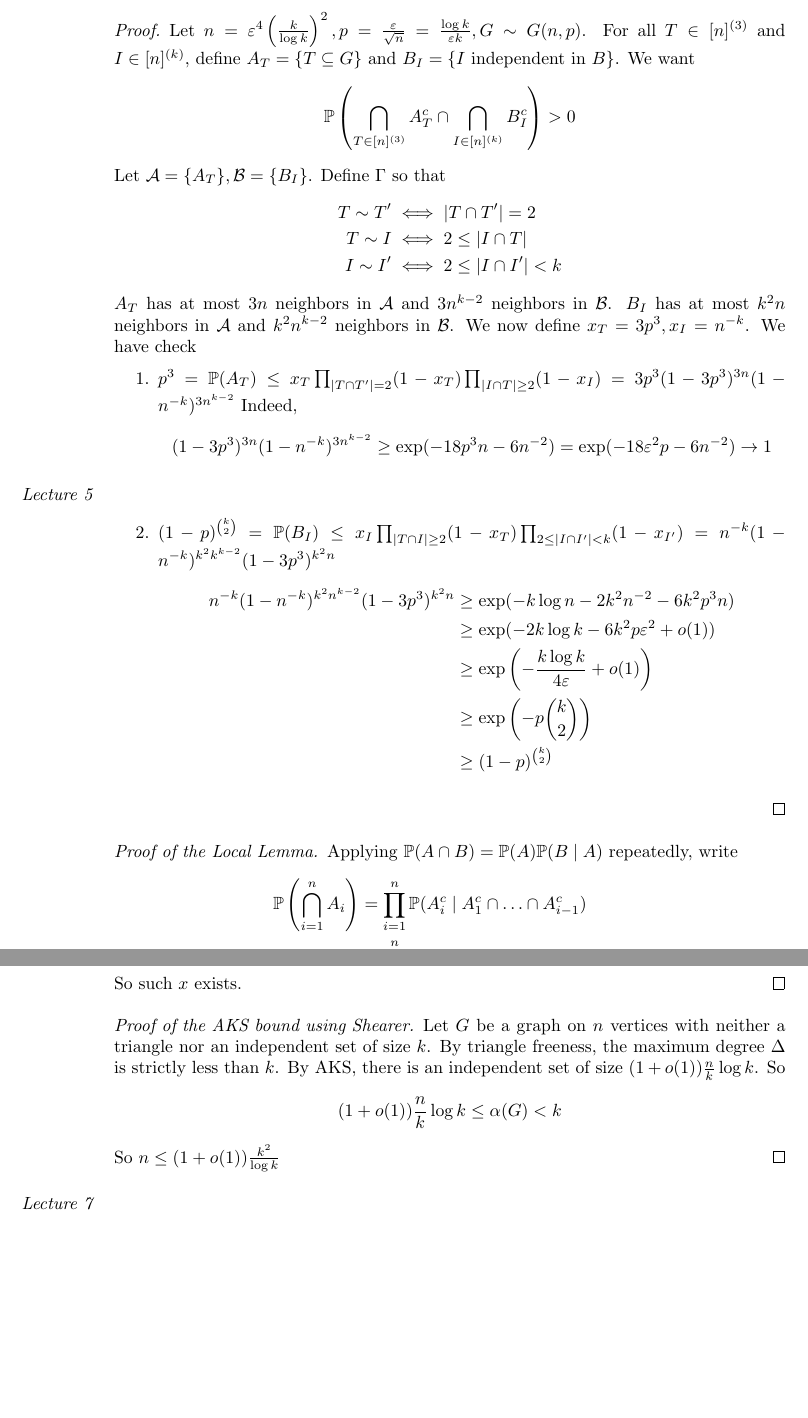
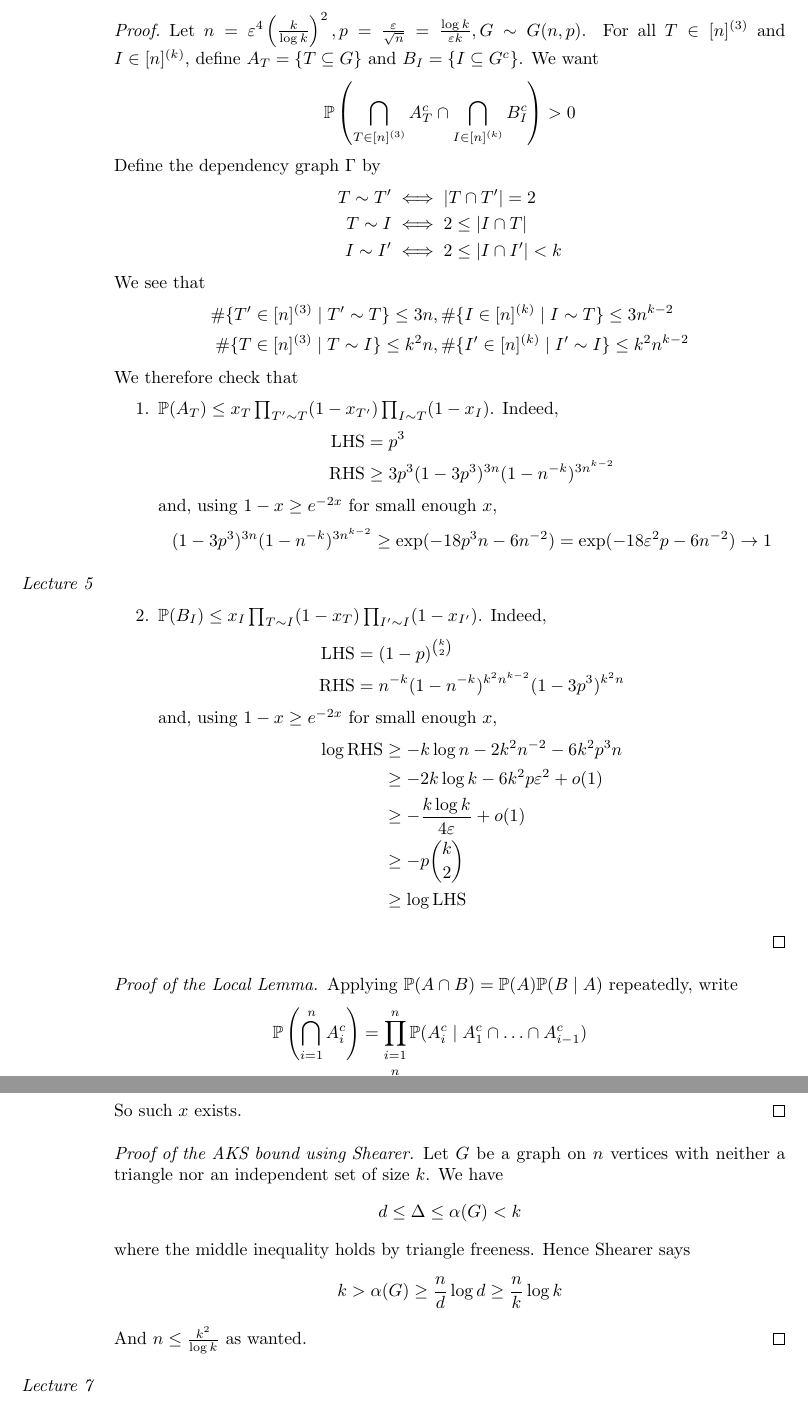
Before and after one commit to YaelDillies/maths-notes, a LaTeX document (ramsey_theory.tex): two parts of pages 10 and 13 of 18, joined at a grey line, cut so that both start at the same text, the shorter picture padded with empty space. Compiled offline with pdfLaTeX.

Commit message:
Ramsey Theory: Review lecture 4-7

```diff
--- a/ramsey_theory.tex
+++ b/ramsey_theory.tex
@@ -326,37 +326,52 @@ The probabilistic method is like finding the hay in the hay stack. What if we wa
   for some $c > 0$.
 \end{thm}
 \begin{proof}
-  Let $n = \eps^4\left(\frac k{\log k}\right)^2, p = \frac\eps{\sqrt n} = \frac{\log k}{\eps k}, G \sim G(n, p)$. For all $T \in [n]^{(3)}$ and $I \in [n]^{(k)}$, define $A_T = \{T \subseteq G\}$ and $B_I = \{I \text{ independent in }B\}$. We want
+  Let $n = \eps^4\left(\frac k{\log k}\right)^2, p = \frac\eps{\sqrt n} = \frac{\log k}{\eps k}, G \sim G(n, p)$. For all $T \in [n]^{(3)}$ and $I \in [n]^{(k)}$, define $A_T = \{T \subseteq G\}$ and $B_I = \{I \subseteq G^c\}$. We want
   $$\P\left(\Inter_{T \in [n]^{(3)}} A_T^c \inter \Inter_{I \in [n]^{(k)}} B_I^c\right) > 0$$
-  Let $\mathcal A = \{A_T\}, \mathcal B = \{B_I\}$. Define $\Gamma$ so that \begin{align*}
+  Define the dependency graph $\Gamma$ by
+  \begin{align*}
     T \sim T' & \iff \abs{T \inter T'} = 2 \\
     T \sim I & \iff 2 \le \abs{I \inter T} \\
     I \sim I' & \iff 2 \le \abs{I \inter I'} < k
   \end{align*}
-  $A_T$ has at most $3n$ neighbors in $\mathcal A$ and $3n^{k - 2}$ neighbors in $\mathcal B$. $B_I$ has at most $k^2n$ neighbors in $\mathcal A$ and $k^2n^{k - 2}$ neighbors in $\mathcal B$. We now define $x_T = 3p^3, x_I = n^{-k}$. We have check
+  We see that
+  \begin{align*}
+    \#\{T' \in [n]^{(3)} \mid T' \sim T\} \le 3n & , \#\{I \in [n]^{(k)} \mid I \sim T\} \le 3n^{k - 2} \\
+    \#\{T \in [n]^{(3)} \mid T \sim I\} \le k^2n & , \#\{I' \in [n]^{(k)} \mid I' \sim I\} \le k^2n^{k - 2}
+  \end{align*}
+  We therefore check that
   \begin{enumerate}
-    \item $p^3 = \P(A_T) \le x_T \prod_{\abs{T \inter T'} = 2} (1 - x_T) \prod_{\abs{I \inter T} \ge 2} (1 - x_I) = 3p^3 (1 - 3p^3)^{3n}(1 - n^{-k})^{3n^{k - 2}}$
-    Indeed,
-    $$(1 - 3p^3)^{3n}(1 - n^{-k})^{3n^{k - 2}} \ge \exp(-18p^3n - 6n^{-2}) = \exp(-18\eps^2 p - 6n^{-2}) \to 1$$
+    \item $\P(A_T) \le x_T \prod_{T' \sim T} (1 - x_{T'}) \prod_{I \sim T} (1 - x_I)$. Indeed,
+      \begin{align*}
+        \lhs & = p^3 \\
+        \rhs & \ge 3p^3 (1 - 3p^3)^{3n}(1 - n^{-k})^{3n^{k - 2}}
+      \end{align*}
+      and, using $1 - x \ge e^{-2x}$ for small enough $x$,
+      $$(1 - 3p^3)^{3n}(1 - n^{-k})^{3n^{k - 2}} \ge \exp(-18p^3n - 6n^{-2}) = \exp(-18\eps^2 p - 6n^{-2}) \to 1$$
 
 \newlec
 
-    \item $(1 - p)^{\binom k2} = \P(B_I) \le x_I \prod_{\abs{T \inter I} \ge 2}(1 - x_T) \prod_{2 \le \abs{I \inter I'} < k} (1 - x_{I'}) = n^{-k}(1 - n^{-k})^{k^2k^{k - 2}}(1 - 3p^3)^{k^2n}$
-    \begin{align*}
-      n^{-k}(1 - n^{-k})^{k^2n^{k - 2}}(1 - 3p^3)^{k^2n}
-      & \ge \exp(-k\log n - 2k^2n^{-2} - 6k^2p^3n) \\
-      & \ge \exp(-2k\log k - 6k^2p\eps^2 + o(1)) \\
-      & \ge \exp\left(-\frac{k\log k}{4\eps} + o(1)\right) \\
-      & \ge \exp\left(-p\binom k2\right) \\
-      & \ge (1 - p)^{\binom k2}
-    \end{align*}
+    \item $\P(B_I) \le x_I \prod_{T \sim I}(1 - x_T) \prod_{I' \sim I} (1 - x_{I'})$. Indeed,
+      \begin{align*}
+        \lhs & = (1 - p)^{\binom k2} \\
+        \rhs & = n^{-k}(1 - n^{-k})^{k^2n^{k - 2}}(1 - 3p^3)^{k^2n}
+      \end{align*}
+      and, using $1 - x \ge e^{-2x}$ for small enough $x$,
+      \begin{align*}
+        \log\rhs
+        & \ge -k\log n - 2k^2n^{-2} - 6k^2p^3n \\
+        & \ge -2k\log k - 6k^2p\eps^2 + o(1) \\
+        & \ge -\frac{k\log k}{4\eps} + o(1) \\
+        & \ge -p\binom k2 \\
+        & \ge \log\lhs
+      \end{align*}
   \end{enumerate}
 \end{proof}
 
 \begin{proof}[Proof of the Local Lemma]
   Applying $\P(A \inter B) = \P(A) \P(B \mid A)$ repeatedly, write
   \begin{align*}
-    \P\left(\Inter_{i = 1}^n A_i\right)
+    \P\left(\Inter_{i = 1}^n A_i^c\right)
     & = \prod_{i = 1}^n \P(A_i^c \mid A_1^c \inter \dots \inter A_{i - 1}^c) \\
     & = \prod_{i = 1}^n (1 - \P(A_i \mid A_1^c \inter \dots \inter A_{i - 1}^c))
   \end{align*}
@@ -475,9 +479,11 @@ extending continuously to $[0, 1]$ by $f(0) = 1, f(1) = \frac 12$. We remark tha
 \end{proof}
 
 \begin{proof}[Proof of the AKS bound using Shearer]
-  Let $G$ be a graph on $n$ vertices with neither a triangle nor an independent set of size $k$. By triangle freeness, the maximum degree $\Delta$ is strictly less than $k$. By AKS, there is an independent set of size $(1 + o(1))\frac nk \log k$. So
-  $$(1 + o(1))\frac nk \log k \le \alpha(G) < k$$
-  So $n \le (1 + o(1)) \frac{k^2}{\log k}$
+  Let $G$ be a graph on $n$ vertices with neither a triangle nor an independent set of size $k$. We have
+  $$d \le \Delta \le \alpha(G) < k$$
+  where the middle inequality holds by triangle freeness. Hence Shearer says
+  $$k > \alpha(G) \ge \frac nd \log d \ge \frac nk \log k$$
+  And $n \le \frac{k^2}{\log k}$ as wanted.
 \end{proof}
 
 \newlec
```
Also changed, not shown: ramsey_theory.pdf, ramsey_theory.tex (57 more changed lines).
